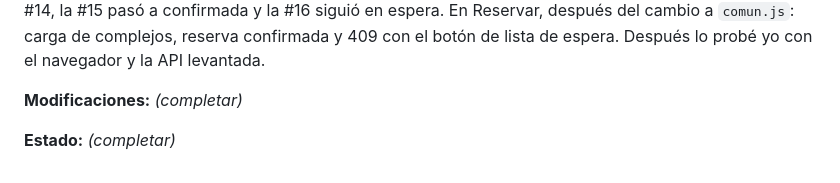
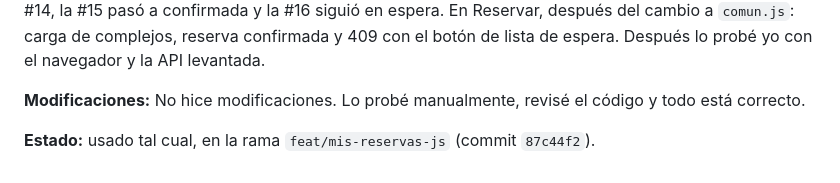
Before and after one commit to LeandroLicata/canchaya-backend, a Markdown page: PROMPTS.md, the part around the change. Rendered like a GitHub page.

Commit message:
Completa Modificaciones y Estado de la entrada de Mis reservas en PROMPTS

```diff
--- a/PROMPTS.md
+++ b/PROMPTS.md
@@ -581,6 +581,7 @@ vuelta al listado. Al cancelar la #14, la #15 pasó a confirmada y la #16 sigui
 En Reservar, después del cambio a `comun.js`: carga de complejos, reserva confirmada y 409
 con el botón de lista de espera. Después lo probé yo con el navegador y la API levantada.
 
-**Modificaciones:** _(completar)_
+**Modificaciones:** No hice modificaciones. Lo probé manualmente, revisé el código y
+todo está correcto.
 
-**Estado:** _(completar)_
+**Estado:** usado tal cual, en la rama `feat/mis-reservas-js` (commit `87c44f2`).
```
